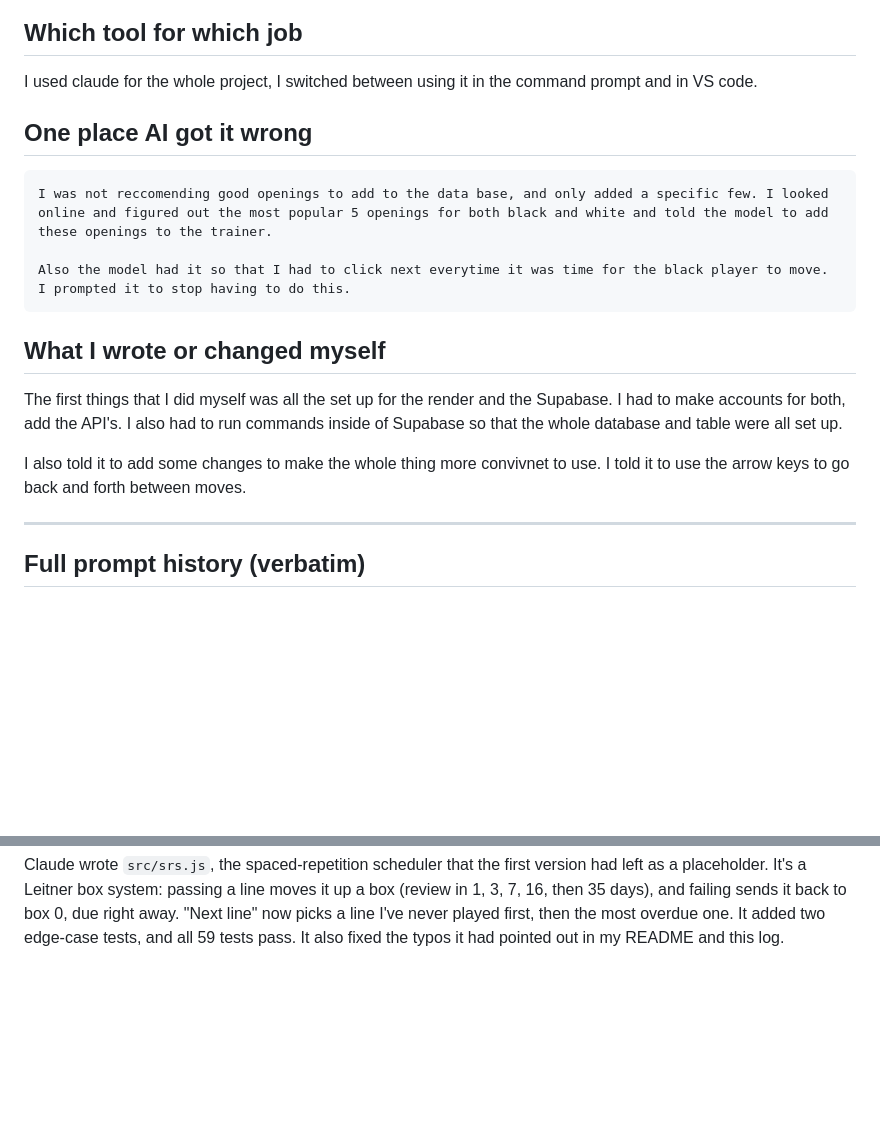
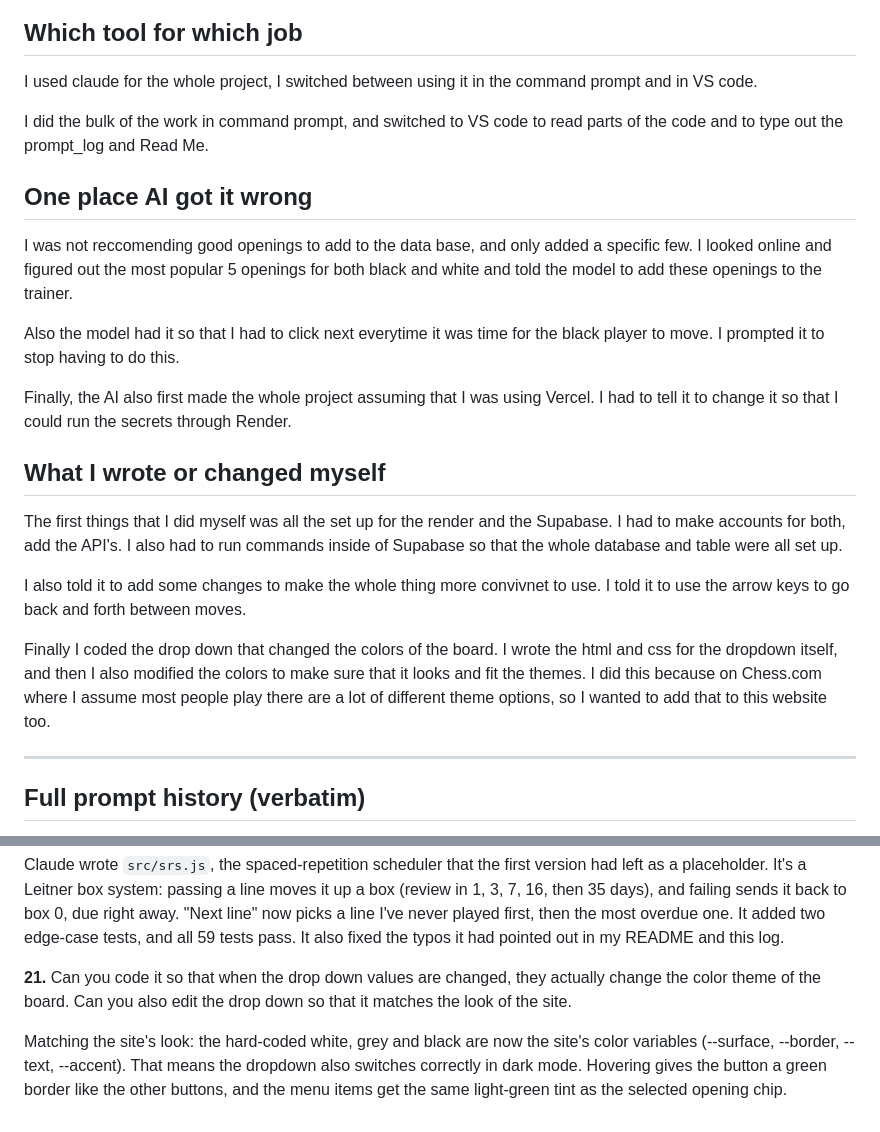
Before and after one commit to VedaantK/opening-trainer, a Markdown page: prompt_log.md, 2 parts joined by grey strips. Rendered like a GitHub page; blank space fills up the shorter version.

Commit message:
Update prompt log: board color theme dropdown
Co-Authored-By: Claude Opus 5.5 <noreply@anthropic.com>

```diff
--- a/prompt_log.md
+++ b/prompt_log.md
@@ -3,15 +3,21 @@
 ## Which tool for which job
 I used claude for the whole project, I switched between using it in the command prompt and in VS code.
 
+I did the bulk of the work in command prompt, and switched to VS code to read parts of the code and to type out the prompt_log and Read Me.
+
 ## One place AI got it wrong
-    I was not reccomending good openings to add to the data base, and only added a specific few. I looked online and figured out the most popular 5 openings for both black and white and told the model to add these openings to the trainer.
+I was not reccomending good openings to add to the data base, and only added a specific few. I looked online and figured out the most popular 5 openings for both black and white and told the model to add these openings to the trainer.
 
-    Also the model had it so that I had to click next everytime it was time for the black player to move. I prompted it to stop having to do this.
+Also the model had it so that I had to click next everytime it was time for the black player to move. I prompted it to stop having to do this.
+
+Finally, the AI also first made the whole project assuming that I was using Vercel. I had to tell it to change it so that I could run the secrets through Render.
 
 ## What I wrote or changed myself
 The first things that I did myself was all the set up for the render and the Supabase. I had to make accounts for both, add the API's. I also had to run commands inside of Supabase so that the whole database and table were all set up.
 
 I also told it to add some changes to make the whole thing more convivnet to use. I told it to use the arrow keys to go back and forth between moves.
+
+Finally I coded the drop down that changed the colors of the board. I wrote the html and css for the dropdown itself, and then I also modified the colors to make sure that it looks and fit the themes. I did this because on Chess.com where I assume most people play there are a lot of different theme options, so I wanted to add that to this website too.
 
 ---
 
@@ -149,3 +155,8 @@ Claude made the opponent's moves in Learn mode play themselves after a short pau
 > Also fix the typos you said in the quick fixes part. Then commit everything and push it
 
 Claude wrote `src/srs.js`, the spaced-repetition scheduler that the first version had left as a placeholder. It's a Leitner box system: passing a line moves it up a box (review in 1, 3, 7, 16, then 35 days), and failing sends it back to box 0, due right away. "Next line" now picks a line I've never played first, then the most overdue one. It added two edge-case tests, and all 59 tests pass. It also fixed the typos it had pointed out in my README and this log.
+
+**21.**
+Can you code it so that when the drop down values are changed, they actually change the color theme of the board. Can you also edit the drop down so that it matches the look of the site.
+
+Matching the site's look: the hard-coded white, grey and black are now the site's color variables (--surface, --border, --text, --accent). That means the dropdown also switches correctly in dark mode. Hovering gives the button a green border like the other buttons, and the menu items get the same light-green tint as the selected opening chip.
```
